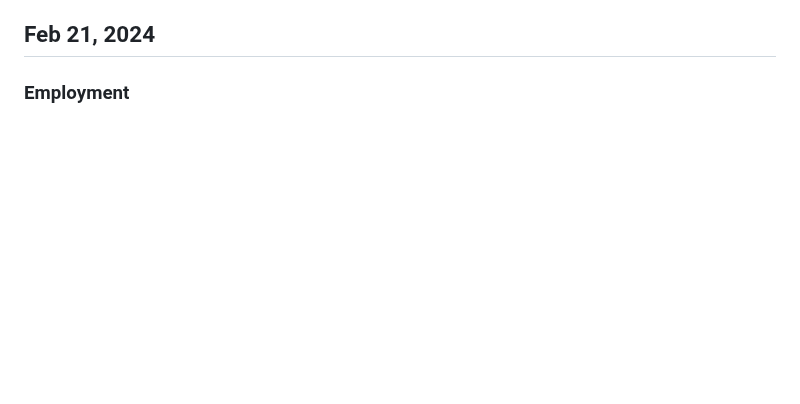
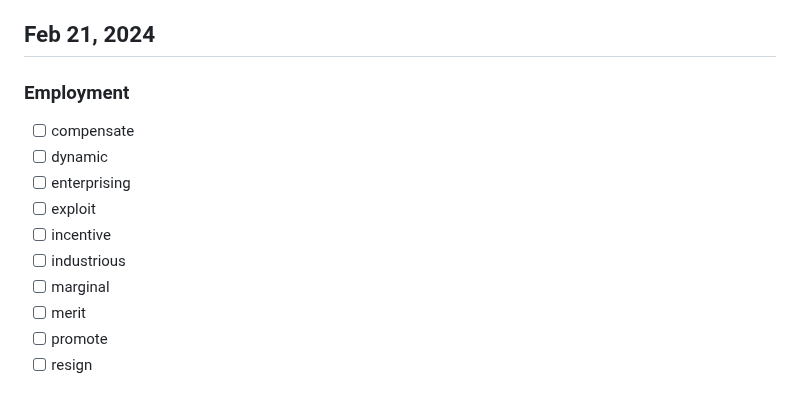
Before and after one commit to karami-mehdi/TodayILearned, a Markdown page: Vocabulary.md, the part around the change. GitHub-like rendering; blank space fills up the shorter version.

Commit message:
Add Vocabularies of Feb 21, 2024 in Vocabulary.md

```diff
--- a/Vocabulary.md
+++ b/Vocabulary.md
@@ -291,3 +291,13 @@
 
 ## Feb 21, 2024
 ### Employment
+- [ ] compensate
+- [ ] dynamic
+- [ ] enterprising
+- [ ] exploit
+- [ ] incentive
+- [ ] industrious
+- [ ] marginal
+- [ ] merit
+- [ ] promote
+- [ ] resign
```
